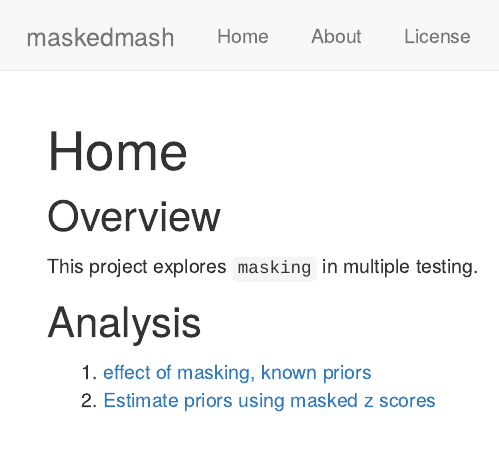
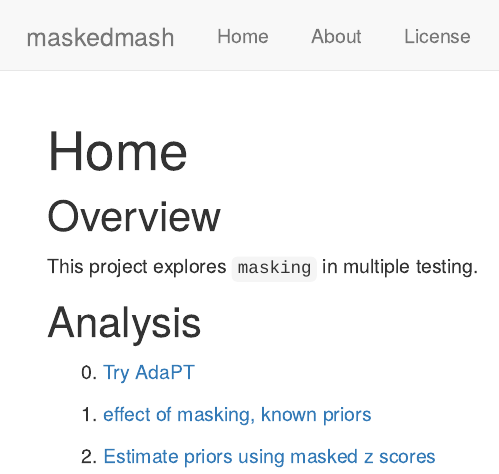
Before and after one commit to DongyueXie/maskedmash, an R Markdown document (analysis/index.Rmd): the page in a window 1100 px wide, from its top. Rendered offline with R 4.5, knitr and Pandoc, with nearby package versions; drawn as R Markdown's standard HTML page in place of the format the file asks for.

Commit message:
wflow_publish("analysis/index.Rmd")

```diff
--- a/analysis/index.Rmd
+++ b/analysis/index.Rmd
@@ -14,5 +14,7 @@ This project explores `masking` in multiple testing.
 
 ## Analysis
 
+0. [Try AdaPT](tryAdaPT.html)
+
 1. [effect of masking, known priors](effectOfMasking.html)
 2. [Estimate priors using masked z scores](estimatePrior.html)
```
